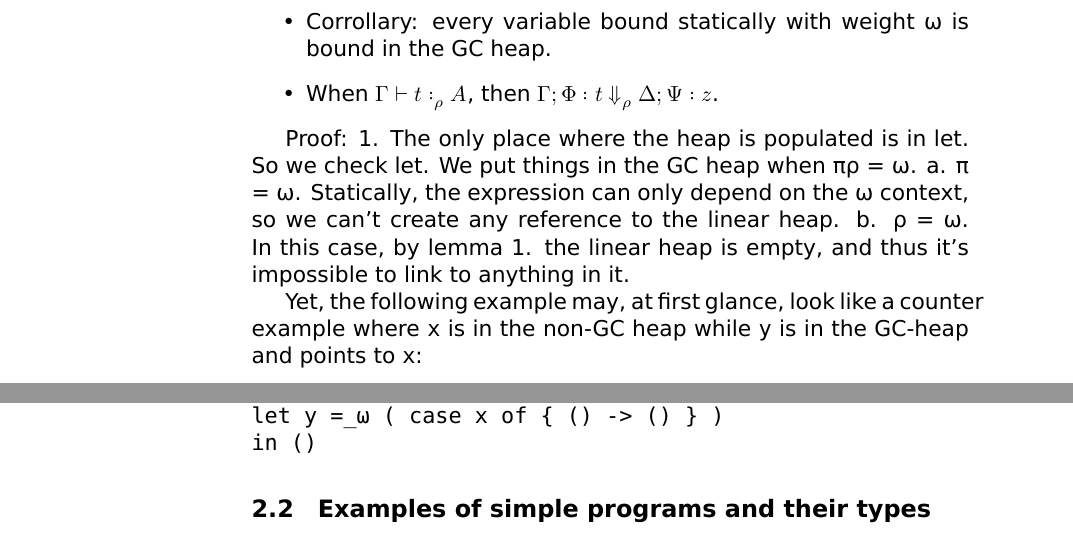
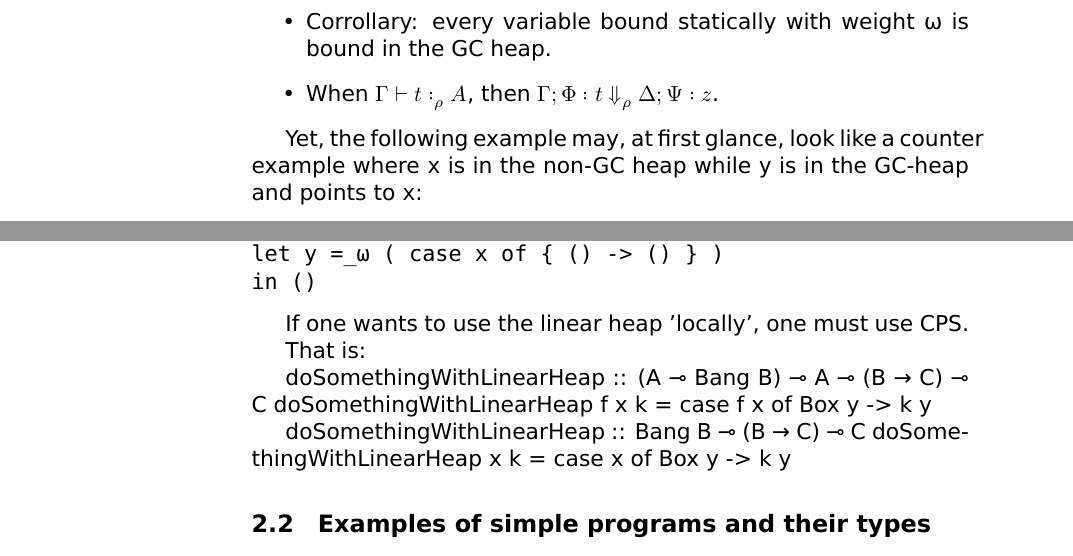
Before and after one commit to tweag/linear-types, a LaTeX paper (FormalSystem.tex): two parts of pages 8 and 9 of 11, joined at a grey line, cut so that both start at the same text. Compiled offline with XeLaTeX.

Commit message:
proof outline

```diff
--- a/FormalSystem.tex
+++ b/FormalSystem.tex
@@ -315,10 +315,36 @@ Lemmas:
 \item When $Γ ⊢ t :_ρ A$, then $Γ;Φ : t ⇓_ρ Δ;Ψ : z$.
 \end{itemize}
 
-Proof:
-1. The only place where the heap is populated is in let. So we check let. We put things in the GC heap when πρ = ω.
-   a. π = ω. Statically, the expression can only depend on the ω context, so we can't create any reference to the linear heap.
-   b. ρ = ω. In this case, by lemma 1. the linear heap is empty, and thus it's impossible to link to anything in it.
+
+% Proof:
+% 1. The only place where the heap is populated is in let. So we check let. We put things in the GC heap when πρ = ω.
+%    a. π = ω. Statically, the expression can only depend on the ω context, so we can't create any reference to the linear heap.
+%    b. ρ = ω. In this case, by lemma 1. the linear heap is empty, and thus it's impossible to link to anything in it.
+
+% relation: Δ|Γ;Φ ⊢ e :_ρ A   ≜  Δ ⊢ letω Γ in let1 Φ in e :_ρ A
+
+% theorem: if Γ;Φ : e ⇓_ρ Δ,Ψ : z then ∀Ξ,Θ,Α.   Θ|Γ;(Φ-Ξ) ⊢ e :_ρ A  ⇒  Θ|Δ;(Ψ-Ξ) ⊢ z :_ρ A
+
+
+% unrestricted variable case:
+
+% Need to prove:
+
+%   Θ,x:T|Γ;(Φ-Ξ) ⊢ e :_ρ T  ⇒  Θ,x:T|Δ;(ψ-Ξ) ⊢ z :_ρ T
+% ──────────────────────────────────────────────────────
+%  Θ|Γ,x↦e;(Φ-Ξ) ⊢ x :_ρ T  ⇒  Θ|Δ,x↦z;(ψ-Ξ) ⊢ z :_ρ T
+
+% case case:
+
+% Need to prove:
+
+% Ψ = free vars ek - y + x + Z
+% ? = free vars ek - y
+
+% Σ|Γ;Φ-(Z+?) ⊢ e :_ρ D ⇒ Σ|Δ;Ψ-(Z+?) ⊢ ck x :_ρ D
+% Σ|Δ;Ψ-Z ⊢ ek[x/y] :_ρ A ⇒ Σ|θ;Ξ-Z ⊢ z :_ρ A
+% ─────────────────────────────────────────────────────────────
+% Σ|Γ;Φ-Z ⊢ case e of {ck y -> ek} :_ρ A  ⇒ Σ|Θ,Ξ-Z ⊢ z :_ρ A
 
 
 
@@ -371,6 +397,18 @@ let x =_ω ()
 let y =_ω ( case x of { () -> () } )
 in ()
 \end{verbatim}
+
+If one wants to use the linear heap 'locally', one must use CPS.
+
+That is:
+
+doSomethingWithLinearHeap :: (A ⊸ Bang B) ⊸ A ⊸ (B → C) ⊸ C
+doSomethingWithLinearHeap f x k = case f x of
+  Box y -> k y
+
+doSomethingWithLinearHeap :: Bang B ⊸ (B → C) ⊸ C
+doSomethingWithLinearHeap x k = case x of
+  Box y -> k y
 
 \subsection{Examples of simple programs and their types}
 
```
Also changed, not shown: FormalSystem.tex (4 more changed lines).
